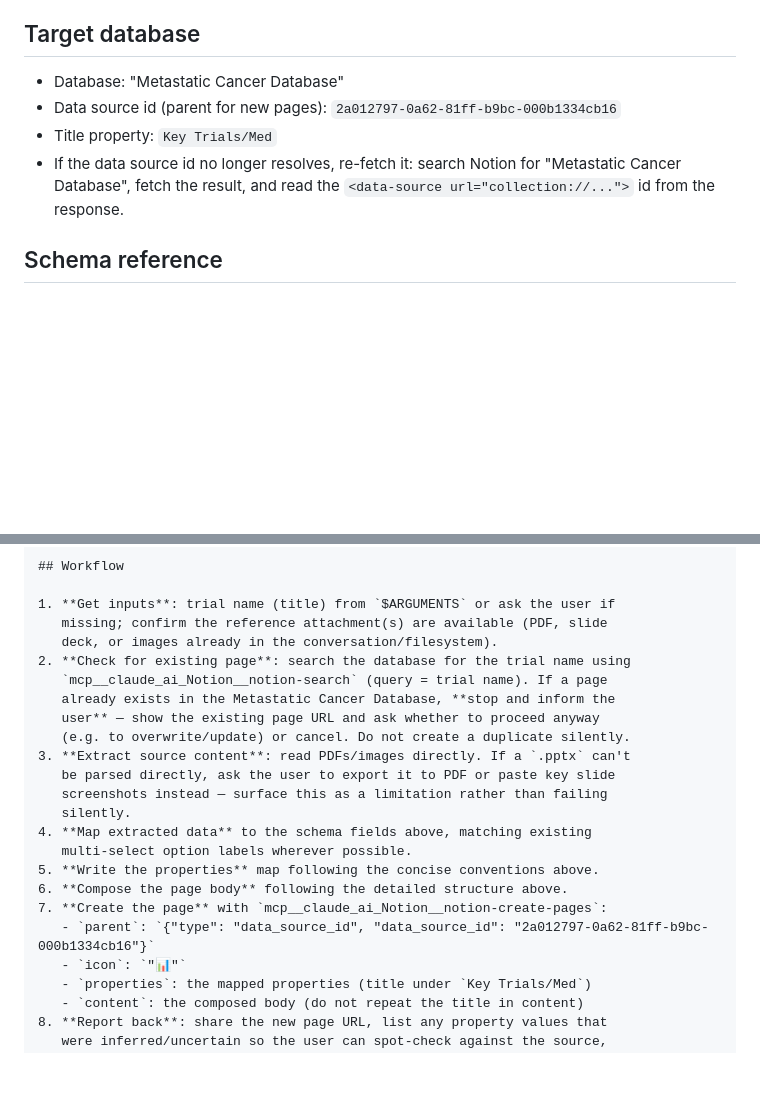
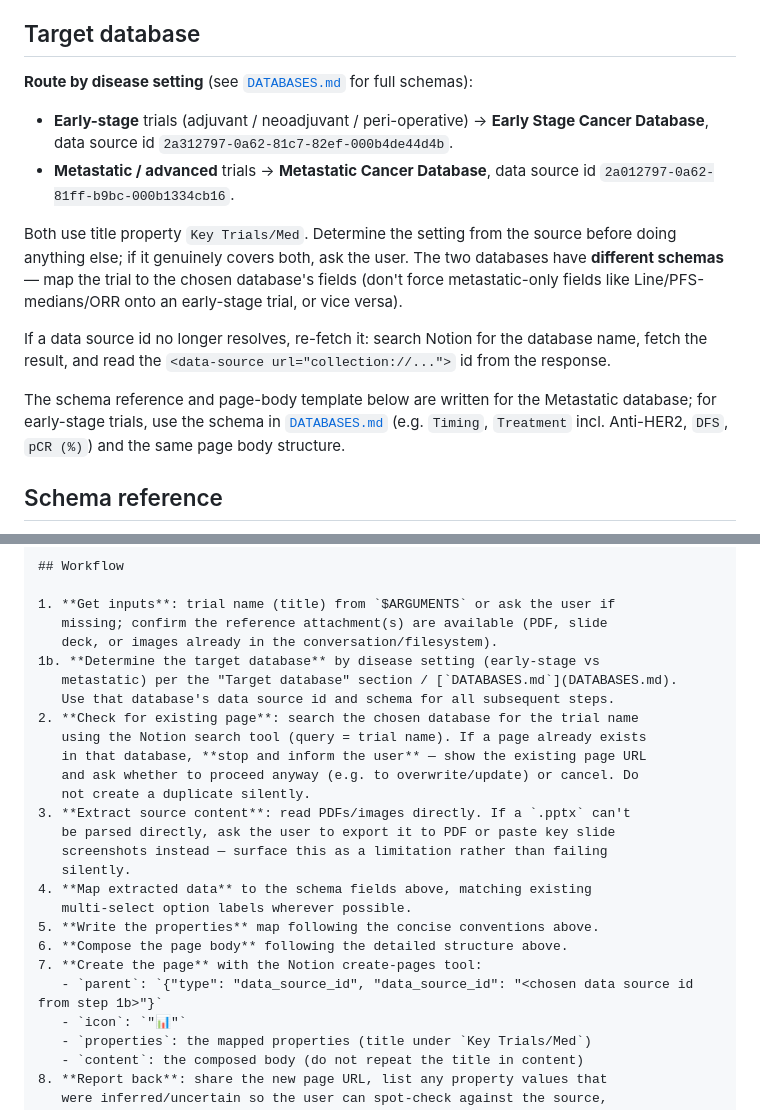
Before and after one commit to tzuchingsu015-cpu/add-trial, a Markdown page: skills/add-trial/SKILL.md, 2 parts joined by grey strips. GitHub-like rendering; blank space fills up the shorter version.

```diff
--- a/skills/add-trial/SKILL.md
+++ b/skills/add-trial/SKILL.md
@@ -12,12 +12,27 @@ properties concisely and writing a detailed narrative summary in the page body.
 
 ## Target database
 
-- Database: "Metastatic Cancer Database"
-- Data source id (parent for new pages): `2a012797-0a62-81ff-b9bc-000b1334cb16`
-- Title property: `Key Trials/Med`
-- If the data source id no longer resolves, re-fetch it: search Notion for
-  "Metastatic Cancer Database", fetch the result, and read the
-  `<data-source url="collection://...">` id from the response.
+**Route by disease setting** (see [`DATABASES.md`](DATABASES.md) for full schemas):
+
+- **Early-stage** trials (adjuvant / neoadjuvant / peri-operative) →
+  **Early Stage Cancer Database**, data source id `2a312797-0a62-81c7-82ef-000b4de44d4b`.
+- **Metastatic / advanced** trials → **Metastatic Cancer Database**,
+  data source id `2a012797-0a62-81ff-b9bc-000b1334cb16`.
+
+Both use title property `Key Trials/Med`. Determine the setting from the source
+before doing anything else; if it genuinely covers both, ask the user. The two
+databases have **different schemas** — map the trial to the chosen database's
+fields (don't force metastatic-only fields like Line/PFS-medians/ORR onto an
+early-stage trial, or vice versa).
+
+If a data source id no longer resolves, re-fetch it: search Notion for the
+database name, fetch the result, and read the `<data-source url="collection://...">`
+id from the response.
+
+The schema reference and page-body template below are written for the Metastatic
+database; for early-stage trials, use the schema in [`DATABASES.md`](DATABASES.md)
+(e.g. `Timing`, `Treatment` incl. Anti-HER2, `DFS`, `pCR (%)`) and the same page
+body structure.
 
 ## Schema reference
 
@@ -140,11 +155,14 @@ sections, `<table>`/`<columns>` blocks as shown above.
 1. **Get inputs**: trial name (title) from `$ARGUMENTS` or ask the user if
    missing; confirm the reference attachment(s) are available (PDF, slide
    deck, or images already in the conversation/filesystem).
-2. **Check for existing page**: search the database for the trial name using
-   `mcp__claude_ai_Notion__notion-search` (query = trial name). If a page
-   already exists in the Metastatic Cancer Database, **stop and inform the
-   user** — show the existing page URL and ask whether to proceed anyway
-   (e.g. to overwrite/update) or cancel. Do not create a duplicate silently.
+1b. **Determine the target database** by disease setting (early-stage vs
+   metastatic) per the "Target database" section / [`DATABASES.md`](DATABASES.md).
+   Use that database's data source id and schema for all subsequent steps.
+2. **Check for existing page**: search the chosen database for the trial name
+   using the Notion search tool (query = trial name). If a page already exists
+   in that database, **stop and inform the user** — show the existing page URL
+   and ask whether to proceed anyway (e.g. to overwrite/update) or cancel. Do
+   not create a duplicate silently.
 3. **Extract source content**: read PDFs/images directly. If a `.pptx` can't
    be parsed directly, ask the user to export it to PDF or paste key slide
    screenshots instead — surface this as a limitation rather than failing
@@ -153,8 +171,8 @@ sections, `<table>`/`<columns>` blocks as shown above.
    multi-select option labels wherever possible.
 5. **Write the properties** map following the concise conventions above.
 6. **Compose the page body** following the detailed structure above.
-7. **Create the page** with `mcp__claude_ai_Notion__notion-create-pages`:
-   - `parent`: `{"type": "data_source_id", "data_source_id": "2a012797-0a62-81ff-b9bc-000b1334cb16"}`
+7. **Create the page** with the Notion create-pages tool:
+   - `parent`: `{"type": "data_source_id", "data_source_id": "<chosen data source id from step 1b>"}`
    - `icon`: `"📊"`
    - `properties`: the mapped properties (title under `Key Trials/Med`)
    - `content`: the composed body (do not repeat the title in content)
```
Also changed, not shown: skills/add-trial/DATABASES.md (added, +46 -0 lines).
